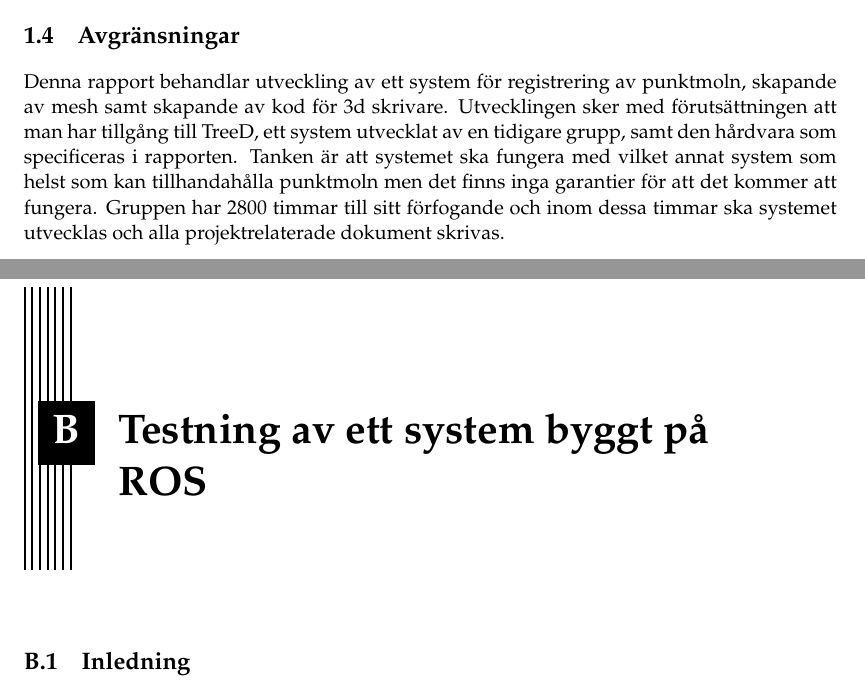
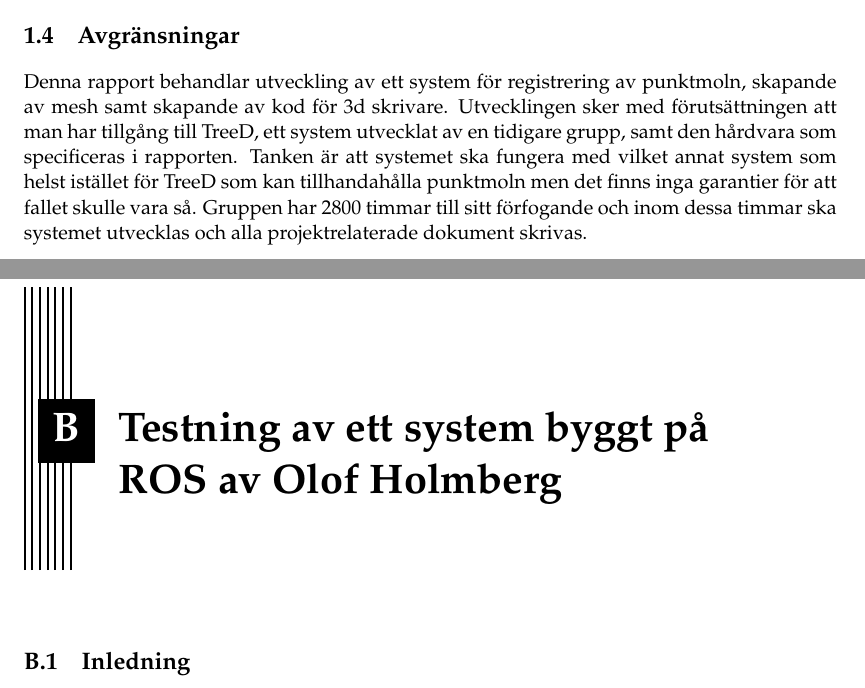
Before and after one commit to PUM-9/kandidatrapport, a LaTeX thesis (student_thesis.tex, which reads holmberg-report.tex, intro.tex): two parts of pages 9 and 21 of 30, joined at a grey line, cut so that both start at the same text. Compiled offline with pdfLaTeX.

Commit message:
Updated individual part

```diff
--- a/holmberg-report.tex
+++ b/holmberg-report.tex
@@ -1,4 +1,4 @@
-\chapter{Testning av ett system byggt på ROS}
+\chapter{Testning av ett system byggt på ROS av Olof Holmberg}
 \label{cha:indiv-report-person}
 
 \section{Inledning}
--- a/intro.tex
+++ b/intro.tex
@@ -39,7 +39,7 @@ Projektgruppen vill att systemet ska vara användbart för kunden. Systemet ska
 \section{Avgränsningar}
 \label{sec:delimitations}
 
-Denna rapport behandlar utveckling av ett system för registrering av punktmoln, skapande av mesh samt skapande av kod för 3d skrivare. Utvecklingen sker med förutsättningen att man har tillgång till TreeD, ett system utvecklat av en tidigare grupp, samt den hårdvara som specificeras i rapporten. Tanken är att systemet ska fungera med vilket annat system som helst som kan tillhandahålla punktmoln men det finns inga garantier för att det kommer att fungera. Gruppen har 2800 timmar till sitt förfogande och inom dessa timmar ska systemet utvecklas och alla projektrelaterade dokument skrivas.
+Denna rapport behandlar utveckling av ett system för registrering av punktmoln, skapande av mesh samt skapande av kod för 3d skrivare. Utvecklingen sker med förutsättningen att man har tillgång till TreeD, ett system utvecklat av en tidigare grupp, samt den hårdvara som specificeras i rapporten. Tanken är att systemet ska fungera med vilket annat system som helst istället för TreeD som kan tillhandahålla punktmoln men det finns inga garantier för att fallet skulle vara så. Gruppen har 2800 timmar till sitt förfogande och inom dessa timmar ska systemet utvecklas och alla projektrelaterade dokument skrivas.
 
 
 %\nocite{scigen}
```
